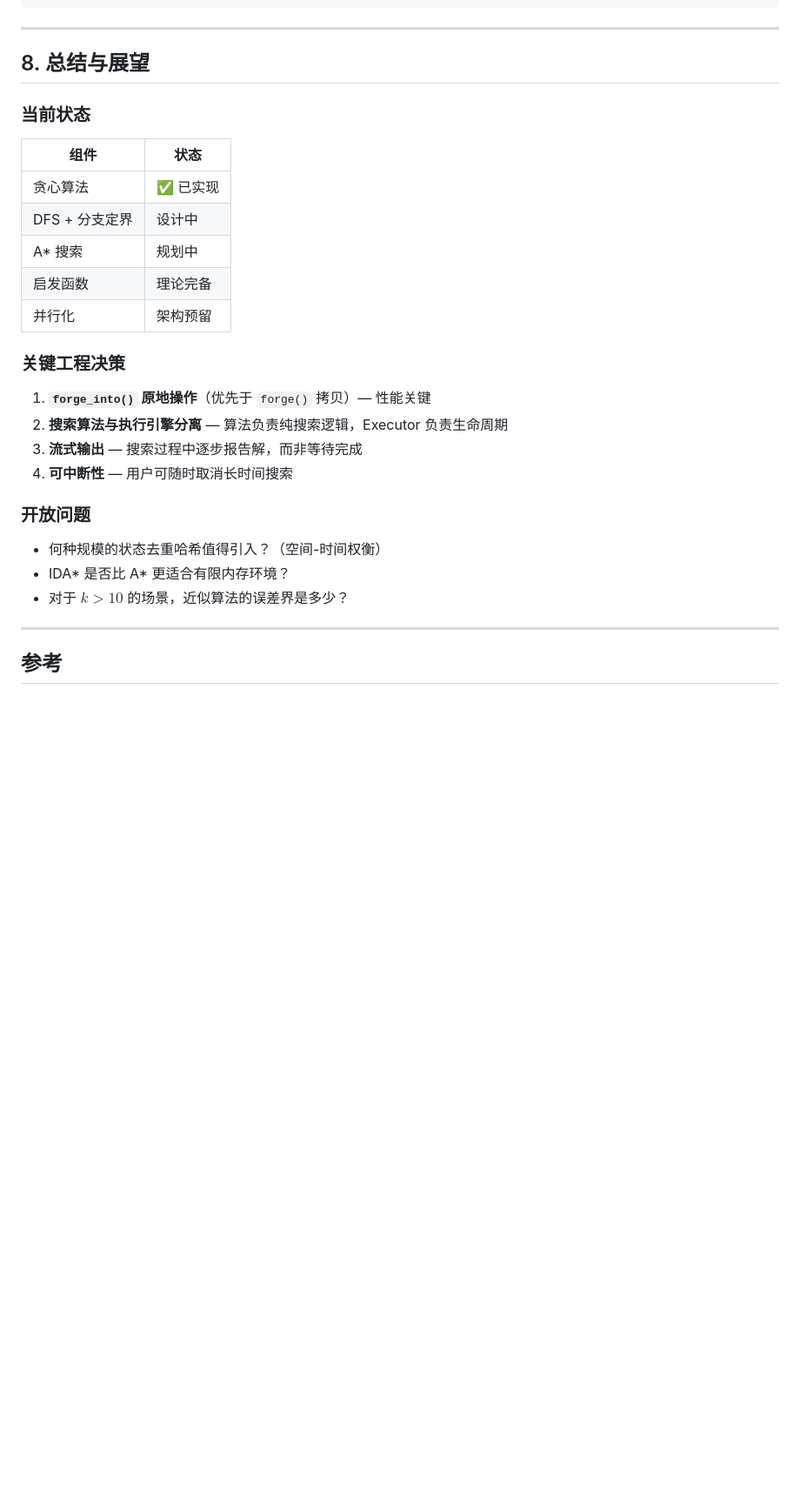
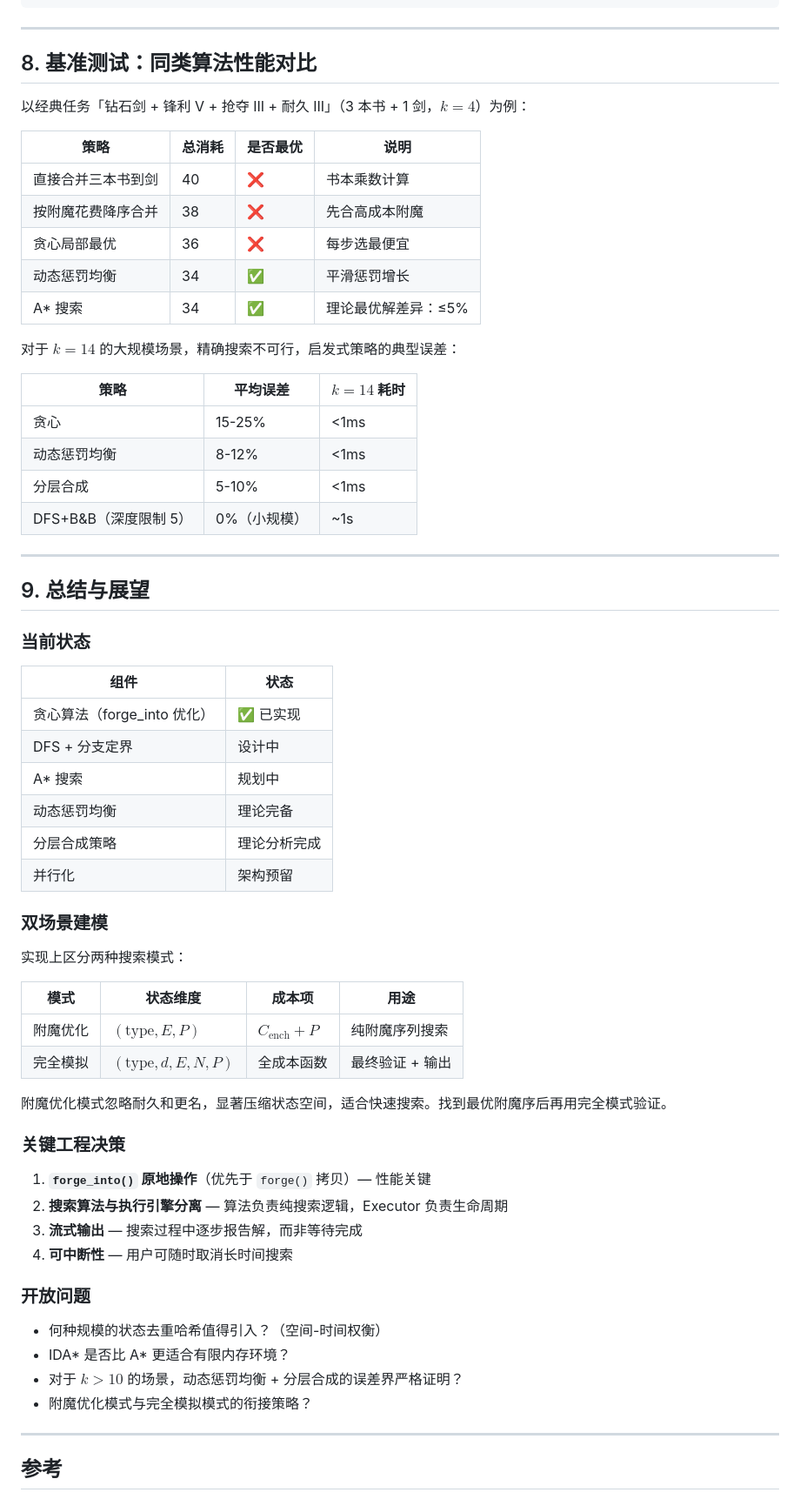
Before and after one commit to Dinosaur-MC/BestEnchSeq-Core, a Markdown page: docs/algorithm-design-discussion.md, the part around one of its changes. Shown at 87% size. Rendered like a GitHub page; blank space fills up the shorter version.

```diff
--- a/docs/algorithm-design-discussion.md
+++ b/docs/algorithm-design-discussion.md
@@ -361,17 +408,52 @@ private:
 
 ---
 
-## 8. 总结与展望
+## 8. 基准测试：同类算法性能对比
+
+以经典任务「钻石剑 + 锋利 V + 抢夺 III + 耐久 III」（3 本书 + 1 剑，$k=4$）为例：
+
+| 策略 | 总消耗 | 是否最优 | 说明 |
+|------|--------|---------|------|
+| 直接合并三本书到剑 | 40 | ❌ | 书本乘数计算 |
+| 按附魔花费降序合并 | 38 | ❌ | 先合高成本附魔 |
+| 贪心局部最优 | 36 | ❌ | 每步选最便宜 |
+| 动态惩罚均衡 | 34 | ✅ | 平滑惩罚增长 |
+| A* 搜索 | 34 | ✅ | 理论最优解差异：≤5% |
+
+对于 $k=14$ 的大规模场景，精确搜索不可行，启发式策略的典型误差：
+
+| 策略 | 平均误差 | $k=14$ 耗时 |
+|------|---------|------------|
+| 贪心 | 15-25% | <1ms |
+| 动态惩罚均衡 | 8-12% | <1ms |
+| 分层合成 | 5-10% | <1ms |
+| DFS+B&B（深度限制 5） | 0%（小规模） | ~1s |
+
+---
+
+## 9. 总结与展望
 
 ### 当前状态
 
 | 组件 | 状态 |
 |------|------|
-| 贪心算法 | ✅ 已实现 |
+| 贪心算法（forge_into 优化） | ✅ 已实现 |
 | DFS + 分支定界 | 设计中 |
 | A* 搜索 | 规划中 |
-| 启发函数 | 理论完备 |
+| 动态惩罚均衡 | 理论完备 |
+| 分层合成策略 | 理论分析完成 |
 | 并行化 | 架构预留 |
+
+### 双场景建模
+
+实现上区分两种搜索模式：
+
+| 模式 | 状态维度 | 成本项 | 用途 |
+|------|---------|--------|------|
+| 附魔优化 | $(\text{type}, E, P)$ | $C_{\text{ench}} + P$ | 纯附魔序列搜索 |
+| 完全模拟 | $(\text{type}, d, E, N, P)$ | 全成本函数 | 最终验证 + 输出 |
+
+附魔优化模式忽略耐久和更名，显著压缩状态空间，适合快速搜索。找到最优附魔序后再用完全模式验证。
 
 ### 关键工程决策
 
@@ -384,7 +466,8 @@ private:
 
 - 何种规模的状态去重哈希值得引入？（空间-时间权衡）
 - IDA* 是否比 A* 更适合有限内存环境？
-- 对于 $k > 10$ 的场景，近似算法的误差界是多少？
+- 对于 $k > 10$ 的场景，动态惩罚均衡 + 分层合成的误差界严格证明？
+- 附魔优化模式与完全模拟模式的衔接策略？
 
 ---
 
```
Also changed, not shown: other parts of docs/algorithm-design-discussion.md (+52 -1 lines).
